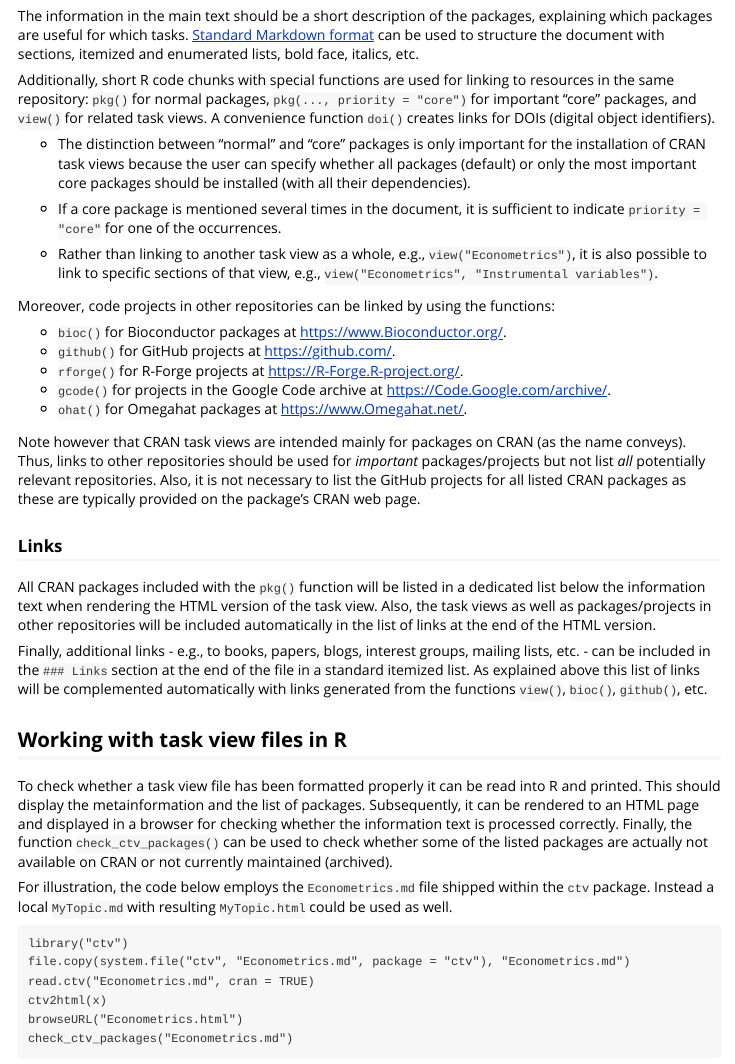
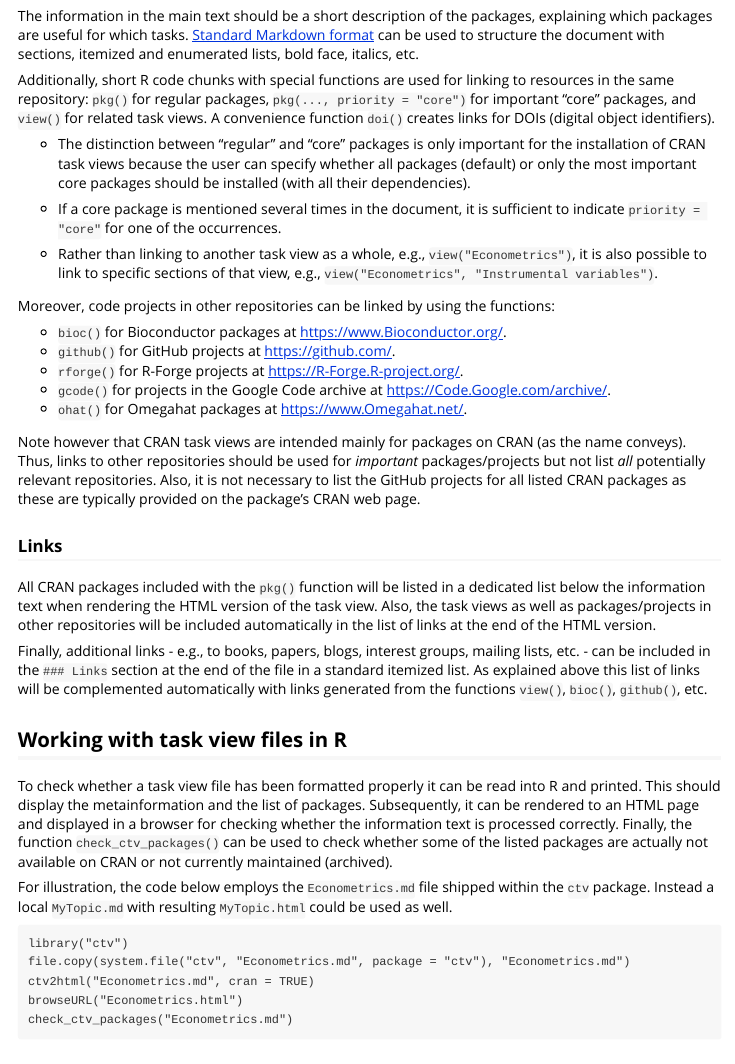
Before and after one commit to r-forge/ctv, an R Markdown document (pkg/vignettes/ctv-howto.Rmd): the page in a window 1100 px wide, from 1630 px down. Rendered offline with R 4.5, knitr and Pandoc, with nearby package versions.

Commit message:
minor improvements
git-svn-id: svn://svn.r-forge.r-project.org/svnroot/ctv@4357 edb9625f-4e0d-4859-8d74-9fd3b1da38cb

````diff
--- a/pkg/vignettes/ctv-howto.Rmd
+++ b/pkg/vignettes/ctv-howto.Rmd
@@ -112,12 +112,12 @@ structure the document with sections, itemized and enumerated lists, bold face,
 italics, etc.
 
 Additionally, short R code chunks with special functions are used for linking to
-resources in the same repository: `pkg()` for normal packages,
+resources in the same repository: `pkg()` for regular packages,
 `pkg(..., priority = "core")` for important "core" packages,  and `view()` for
 related task views. A convenience function `doi()` creates links for
 DOIs (digital object identifiers).
 
-* The distinction between "normal" and "core" packages is only important for the
+* The distinction between "regular" and "core" packages is only important for the
 installation of CRAN task views because the user can specify whether all
 packages (default) or only the most important core packages should be installed
 (with all their dependencies).
@@ -175,8 +175,7 @@ within the `ctv` package. Instead a local `MyTopic.md` with resulting
 ```
 library("ctv")
 file.copy(system.file("ctv", "Econometrics.md", package = "ctv"), "Econometrics.md")
-read.ctv("Econometrics.md", cran = TRUE)
-ctv2html(x)
+ctv2html("Econometrics.md", cran = TRUE)
 browseURL("Econometrics.html")
 check_ctv_packages("Econometrics.md")
 ```
````
